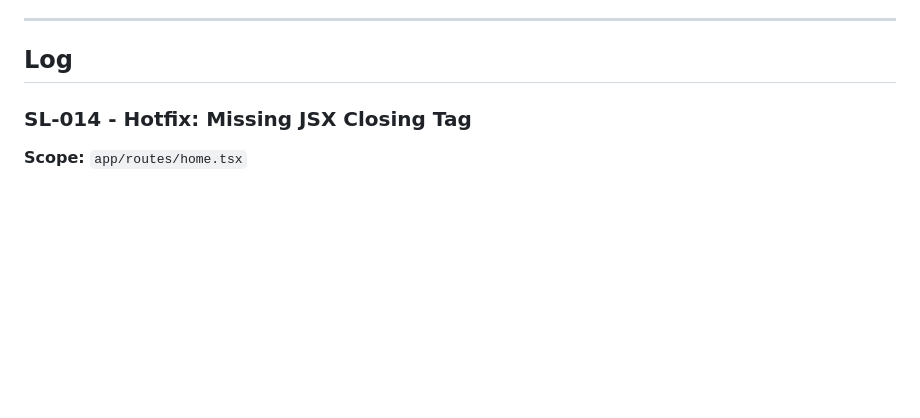
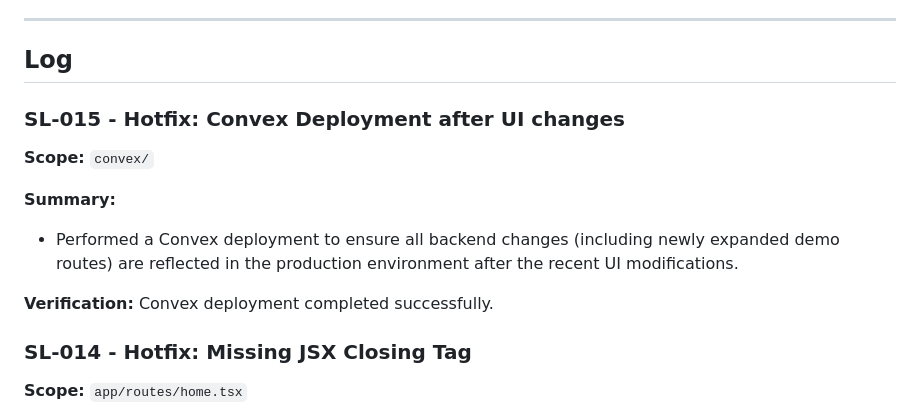
Before and after one commit to zaktech96/discount-flight-tracker, a Markdown page: docs/SHIP_LOG.md, the part around the change. Drawn GitHub-style; blank space fills up the shorter version.

Commit message:
[SL-015] Convex deployment after UI changes

```diff
--- a/docs/SHIP_LOG.md
+++ b/docs/SHIP_LOG.md
@@ -21,6 +21,15 @@ verified before merge - no exceptions.
 ---
 
 ## Log
+
+### SL-015 - Hotfix: Convex Deployment after UI changes
+
+**Scope:** `convex/`
+
+**Summary:**
+- Performed a Convex deployment to ensure all backend changes (including newly expanded demo routes) are reflected in the production environment after the recent UI modifications.
+
+**Verification:** Convex deployment completed successfully.
 
 ### SL-014 - Hotfix: Missing JSX Closing Tag
 
```
